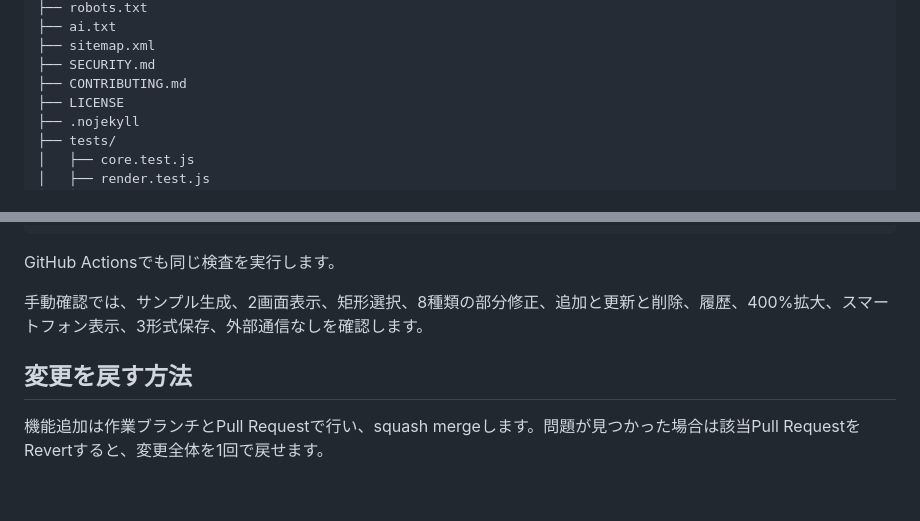
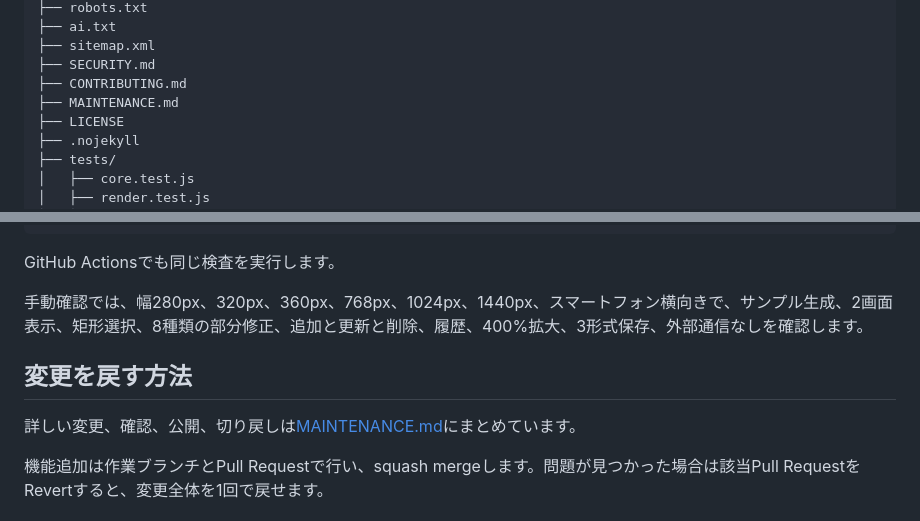
Before and after one commit to abcderp2/roof-stretch-editor, a Markdown page: README.md, 2 parts joined by grey strips. GitHub-like rendering; blank space fills up the shorter version.

Commit message:
docs: consolidate roof editor maintenance guidance

```diff
--- a/README.md
+++ b/README.md
@@ -119,6 +119,7 @@ roof-stretch-editor/
 ├── sitemap.xml
 ├── SECURITY.md
 ├── CONTRIBUTING.md
+├── MAINTENANCE.md
 ├── LICENSE
 ├── .nojekyll
 ├── tests/
@@ -153,9 +154,11 @@ node tests/app-smoke.test.js
 
 GitHub Actionsでも同じ検査を実行します。
 
-手動確認では、サンプル生成、2画面表示、矩形選択、8種類の部分修正、追加と更新と削除、履歴、400%拡大、スマートフォン表示、3形式保存、外部通信なしを確認します。
+手動確認では、幅280px、320px、360px、768px、1024px、1440px、スマートフォン横向きで、サンプル生成、2画面表示、矩形選択、8種類の部分修正、追加と更新と削除、履歴、400%拡大、3形式保存、外部通信なしを確認します。
 
 ## 変更を戻す方法
+
+詳しい変更、確認、公開、切り戻しは[MAINTENANCE.md](MAINTENANCE.md)にまとめています。
 
 機能追加は作業ブランチとPull Requestで行い、squash mergeします。問題が見つかった場合は該当Pull RequestをRevertすると、変更全体を1回で戻せます。
 
```
